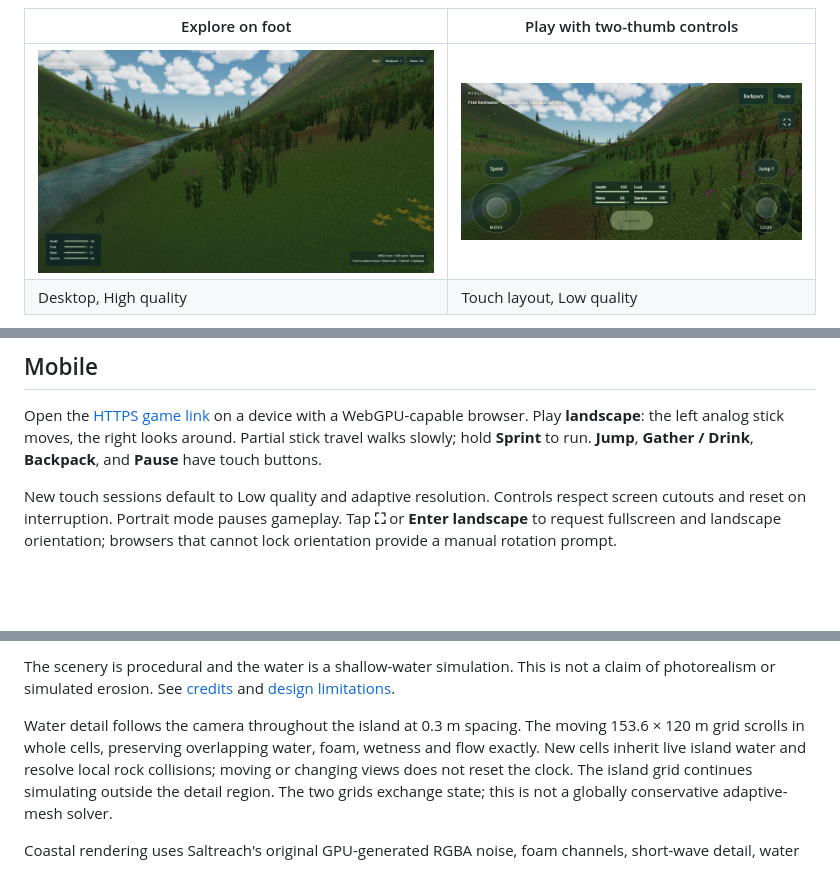
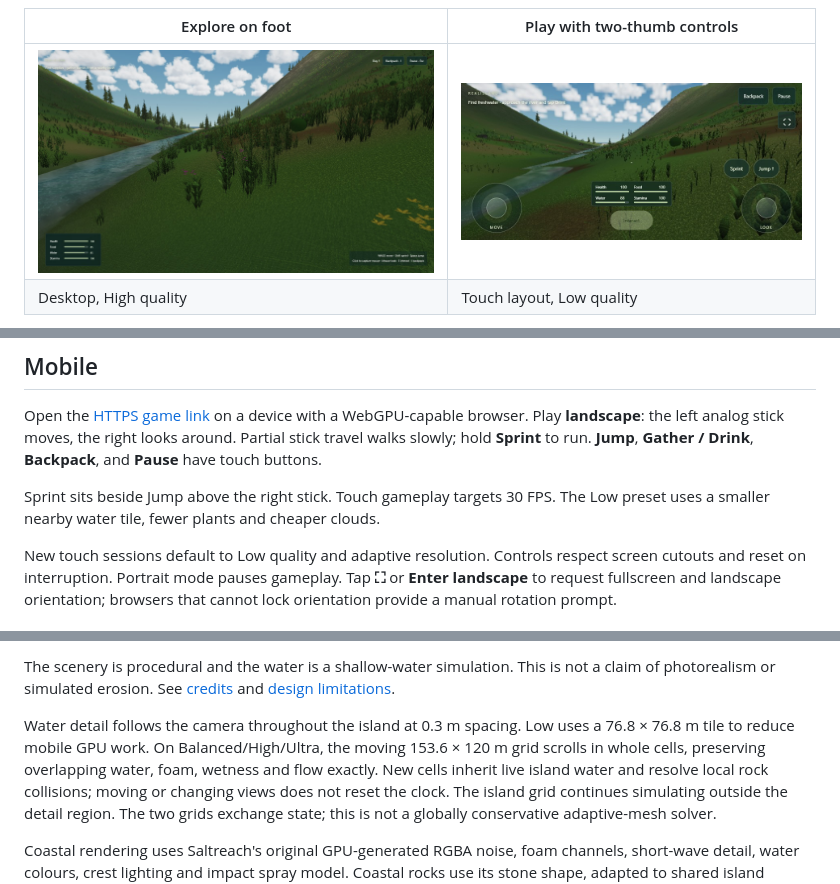
Before and after one commit to SamG-Coder/RealIsland, a Markdown page: README.md, 3 parts joined by grey strips. Rendered like a GitHub page; pictures changed too: docs/screenshots/mobile-landscape.jpg; blank space fills up the shorter version.

Commit message:
Reduce mobile GPU budgets and place sprint beside jump

```diff
--- a/README.md
+++ b/README.md
@@ -35,6 +35,9 @@ Open the [HTTPS game link](https://samg-coder.github.io/RealIsland/) on a device
 with a WebGPU-capable browser. Play **landscape**: the left analog stick moves,
 the right looks around. Partial stick travel walks slowly; hold **Sprint** to
 run. **Jump**, **Gather / Drink**, **Backpack**, and **Pause** have touch buttons.
+
+Sprint sits beside Jump above the right stick. Touch gameplay targets 30 FPS.
+The Low preset uses a smaller nearby water tile, fewer plants and cheaper clouds.
 
 New touch sessions default to Low quality and adaptive resolution. Controls
 respect screen cutouts and reset on interruption. Portrait mode pauses gameplay.
@@ -135,7 +138,8 @@ not a claim of photorealism or simulated erosion. See [credits](CREDITS.md) and
 [design limitations](docs/island-design.md).
 
 Water detail follows the camera throughout the island at 0.3 m spacing.
-The moving 153.6 × 120 m grid scrolls in whole cells, preserving overlapping
+Low uses a 76.8 × 76.8 m tile to reduce mobile GPU work.
+On Balanced/High/Ultra, the moving 153.6 × 120 m grid scrolls in whole cells, preserving overlapping
 water, foam, wetness and flow exactly. New cells inherit live island water and
 resolve local rock collisions; moving or changing views does not reset the clock.
 The island grid continues simulating outside the detail region. The two grids
```
Also changed, not shown: docs/how-to-play.md (+4 -0 lines), docs/mobile-performance.md (added, +52 -0 lines), 8 other files.
